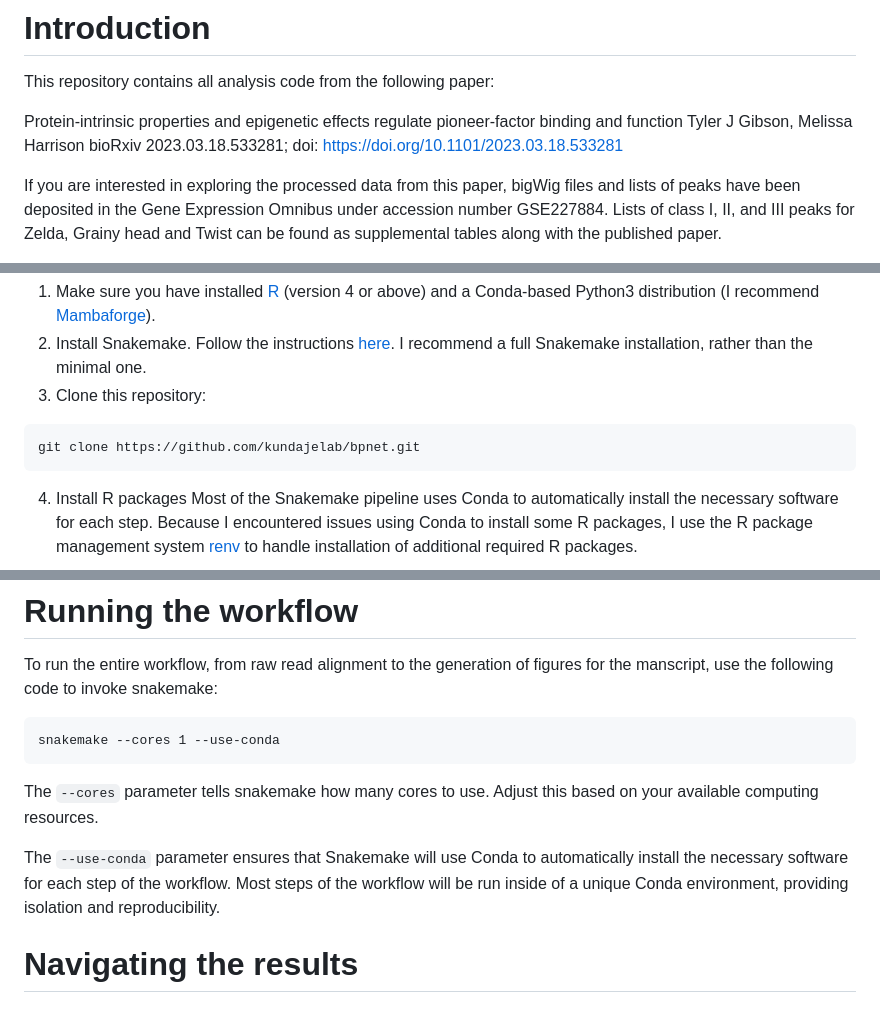
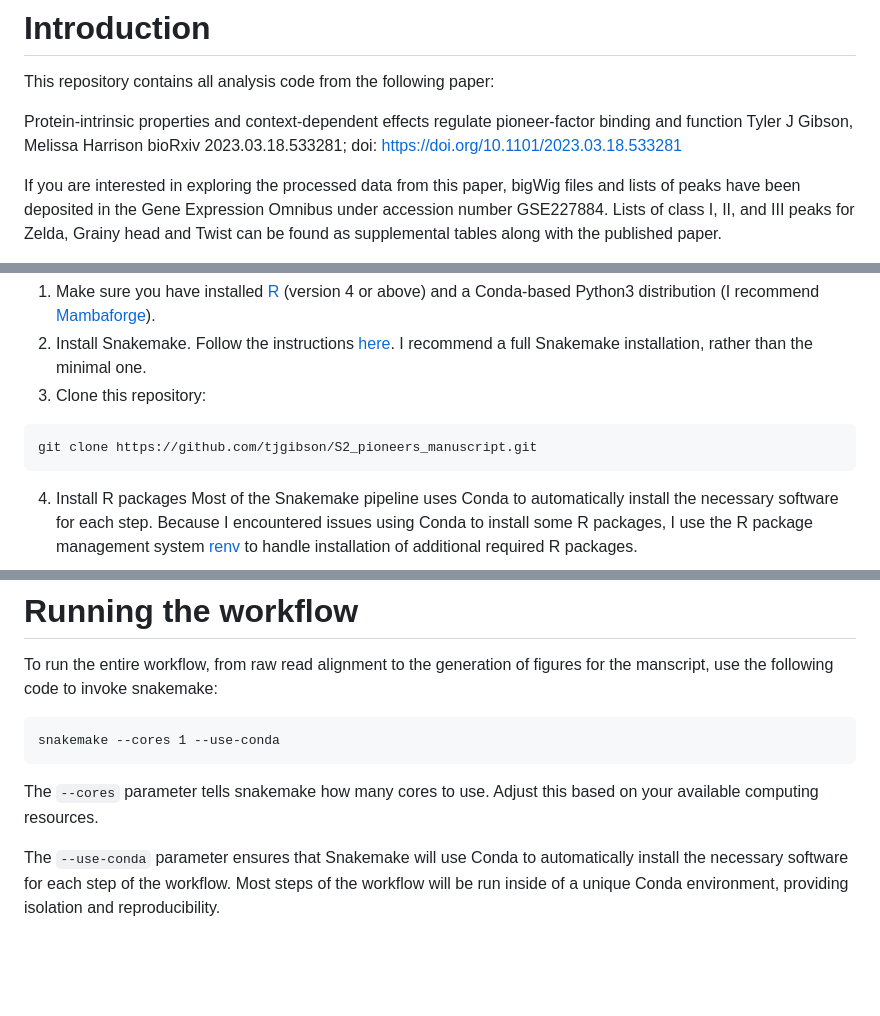
Before and after one commit to tjgibson/S2_pioneers_manuscript, a Markdown page: README.md, 3 parts joined by grey strips. Rendered like a GitHub page; blank space fills up the shorter version.

````diff
--- a/README.md
+++ b/README.md
@@ -2,7 +2,7 @@
 
 This repository contains all analysis code from the following paper:
 
-Protein-intrinsic properties and epigenetic effects regulate pioneer-factor binding and function Tyler J Gibson, Melissa Harrison bioRxiv 2023.03.18.533281; doi: <https://doi.org/10.1101/2023.03.18.533281>
+Protein-intrinsic properties and context-dependent effects regulate pioneer-factor binding and function Tyler J Gibson, Melissa Harrison bioRxiv 2023.03.18.533281; doi: <https://doi.org/10.1101/2023.03.18.533281>
 
 If you are interested in exploring the processed data from this paper, bigWig files and lists of peaks have been deposited in the Gene Expression Omnibus under accession number GSE227884.
 Lists of class I, II, and III peaks for Zelda, Grainy head and Twist can be found as supplemental tables along with the published paper.
@@ -19,7 +19,7 @@ To get started, follow the steps below to install the necessary software.
 3.  Clone this repository:
 
 ```
-git clone https://github.com/kundajelab/bpnet.git
+git clone https://github.com/tjgibson/S2_pioneers_manuscript.git
 ```
 
 4.  Install R packages Most of the Snakemake pipeline uses Conda to automatically install the necessary software for each step. Because I encountered issues using Conda to install some R packages, I use the R package management system [renv](https://rstudio.github.io/renv/articles/renv.html) to handle installation of additional required R packages.
@@ -51,12 +51,13 @@ To get an overall sense of how the analysis pipeline is structured, see the [Sna
 # Running the workflow
 
 To run the entire workflow, from raw read alignment to the generation of figures for the manscript, use the following code to invoke snakemake:
+
 ```
 snakemake --cores 1 --use-conda
 ```
 
-The `--cores` parameter tells snakemake how many cores to use. Adjust this based on your available computing resources.
+The `--cores` parameter tells snakemake how many cores to use.
+Adjust this based on your available computing resources.
 
-The `--use-conda` parameter ensures that Snakemake will use Conda to automatically install the necessary software for each step of the workflow. Most steps of the workflow will be run inside of a unique Conda environment, providing isolation and reproducibility.
-
-# Navigating the results
+The `--use-conda` parameter ensures that Snakemake will use Conda to automatically install the necessary software for each step of the workflow.
+Most steps of the workflow will be run inside of a unique Conda environment, providing isolation and reproducibility.
````
